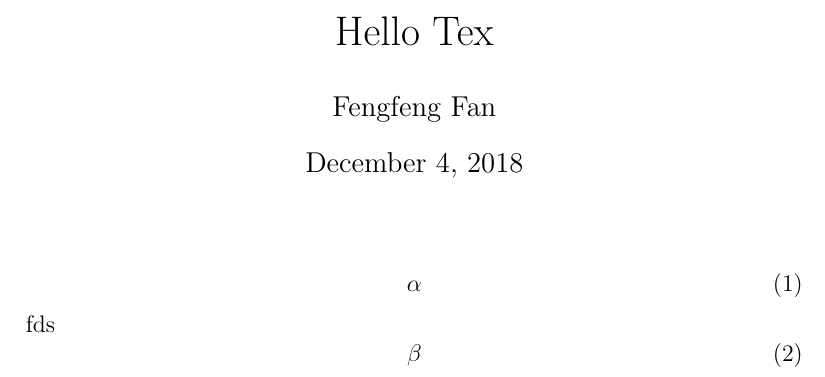
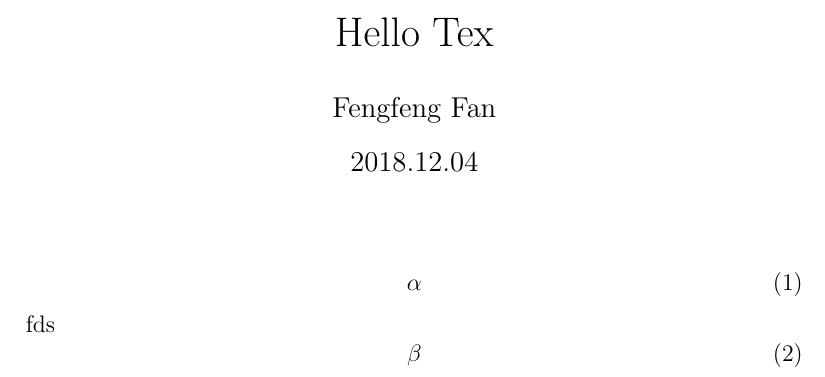
Before and after one commit to fanf6g/hellotex, a LaTeX document (hello.tex): part of the page, cut so that both start at the same text. Compiled offline with pdfLaTeX.

```diff
--- a/hello.tex
+++ b/hello.tex
@@ -2,6 +2,7 @@
 
 \title{Hello Tex}
 \author{Fengfeng Fan}
+\date{2018.12.04}
 \begin{document}
 	\maketitle
 	\begin{equation}
```
Also changed, not shown: README.md.
